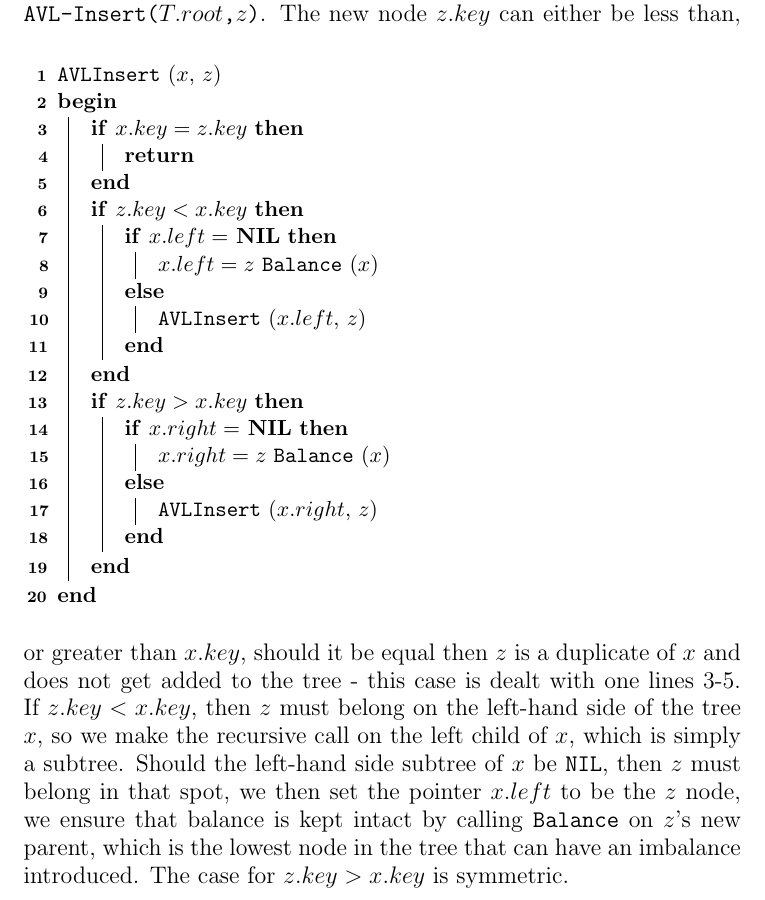
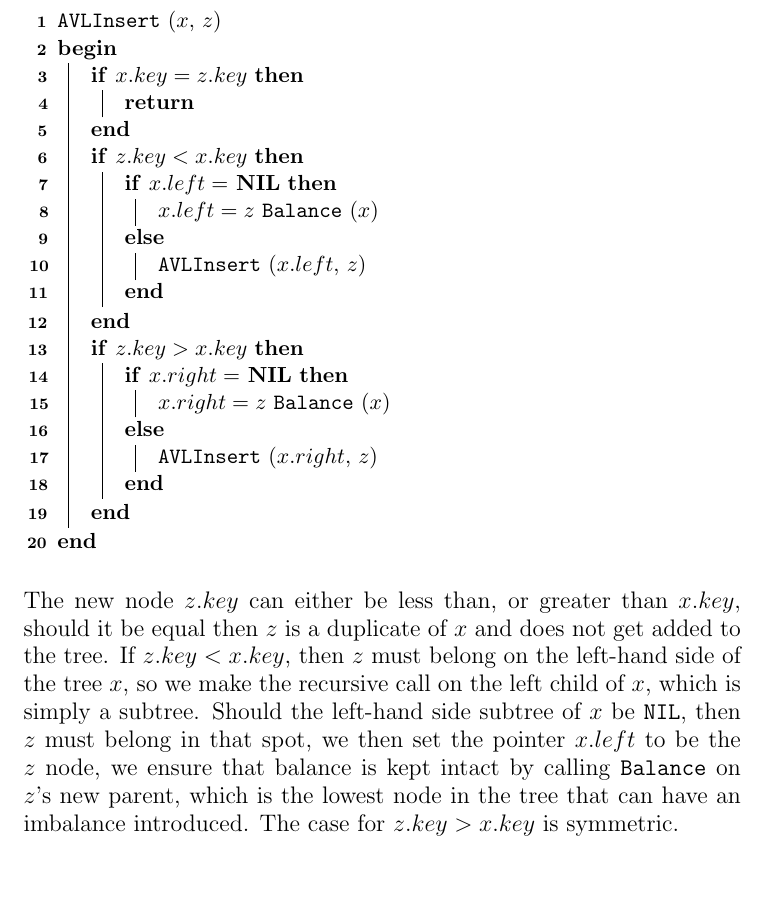
Before and after one commit to CasperBHansen/AD, a LaTeX problem sheet (assignments/05/05.tex): part of page 5 of 6, cut so that both start at the same text. Compiled offline with pdfLaTeX.

Commit message:
Cleaned up some text that got squashed. Prettifying things a bit.

```diff
--- a/assignments/05/05.tex
+++ b/assignments/05/05.tex
@@ -224,17 +224,16 @@ $z$ into an AVL tree $T$, we call \texttt{AVL-Insert($T.root$,$z$)}.}
 			}
 		}
 	}
-\end{algorithm}
+\end{algorithm}\\
 The new node $z.key$ can either be less than, or greater than $x.key$, should
-it be equal then $z$ is a duplicate of $x$ and does not get added to the tree
-- this case is dealt with one lines 3-5. If $z.key < x.key$, then $z$ must
-belong on the left-hand side of the tree $x$, so we make the recursive call on
-the left child of $x$, which is simply a subtree. Should the left-hand side
-subtree of $x$ be \texttt{NIL}, then $z$ must belong in that spot, we then
-set the pointer $x.left$ to be the $z$ node, we ensure that balance is kept
-intact by calling \texttt{Balance} on $z$'s new parent, which is the lowest
-node in the tree that can have an imbalance introduced. The case for $z.key >
-x.key$ is symmetric.
+it be equal then $z$ is a duplicate of $x$ and does not get added to the tree.
+If $z.key < x.key$, then $z$ must belong on the left-hand side of the tree $x$,
+so we make the recursive call on the left child of $x$, which is simply a
+subtree. Should the left-hand side subtree of $x$ be \texttt{NIL}, then $z$
+must belong in that spot, we then set the pointer $x.left$ to be the $z$ node,
+we ensure that balance is kept intact by calling \texttt{Balance} on $z$'s new
+parent, which is the lowest node in the tree that can have an imbalance
+introduced. The case for $z.key > x.key$ is symmetric.
 
 \newpage
 \noindent \large{\textbf{d} \mdseries Show that \texttt{AVL-Insert}, run on an
```
Also changed, not shown: assignments/05/05.tex (2 more changed lines).
